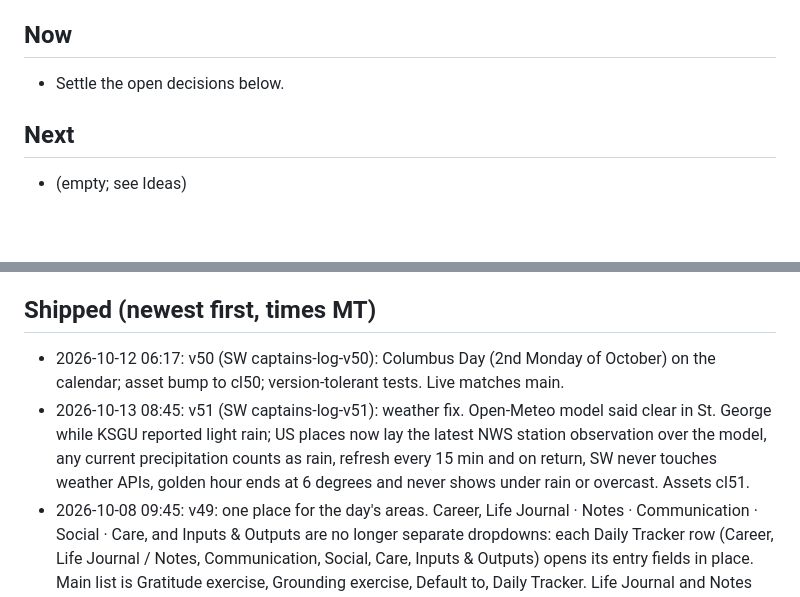
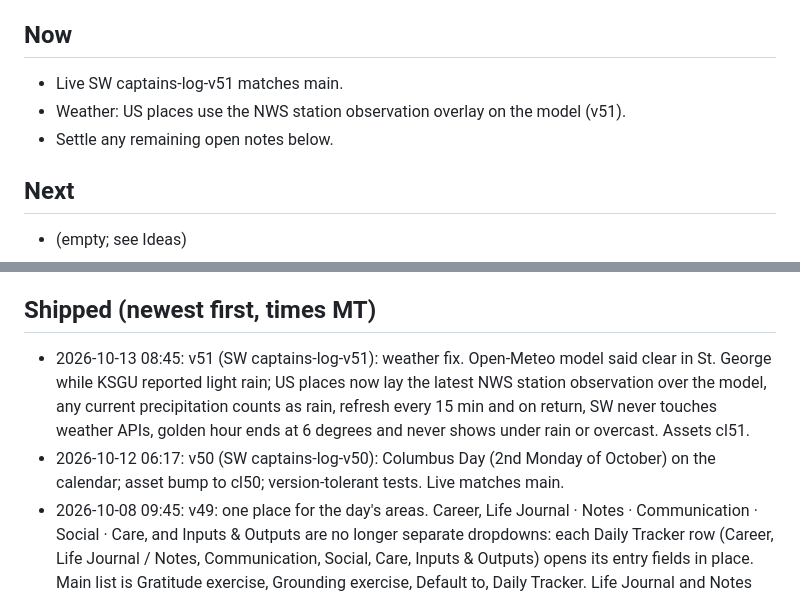
Before and after one commit to casswaters/modern-era-calendar, a Markdown page: ROADMAP.md, 2 parts joined by grey strips. Rendered like a GitHub page; blank space fills up the shorter version.

```diff
--- a/ROADMAP.md
+++ b/ROADMAP.md
@@ -14,7 +14,9 @@ Since v38 Captain's Log no longer carries a copy of Aretoria: its Aretoria card
 - Centiday is "the rest day".
 
 ## Now
-- Settle the open decisions below.
+- Live SW captains-log-v51 matches main.
+- Weather: US places use the NWS station observation overlay on the model (v51).
+- Settle any remaining open notes below.
 
 ## Next
 - (empty; see Ideas)
@@ -34,8 +36,8 @@ Since v38 Captain's Log no longer carries a copy of Aretoria: its Aretoria card
 - Resolved 2026-10-07: Captain's Log links to the standalone Aretoria site instead of carrying its own copy (shipped in v38). Aretoria decisions now live in the Aretoria roadmap.
 
 ## Shipped (newest first, times MT)
+- 2026-10-13 08:45: v51 (SW captains-log-v51): weather fix. Open-Meteo model said clear in St. George while KSGU reported light rain; US places now lay the latest NWS station observation over the model, any current precipitation counts as rain, refresh every 15 min and on return, SW never touches weather APIs, golden hour ends at 6 degrees and never shows under rain or overcast. Assets cl51.
 - 2026-10-12 06:17: v50 (SW captains-log-v50): Columbus Day (2nd Monday of October) on the calendar; asset bump to cl50; version-tolerant tests. Live matches main.
-- 2026-10-13 08:45: v51 (SW captains-log-v51): weather fix. Open-Meteo model said clear in St. George while KSGU reported light rain; US places now lay the latest NWS station observation over the model, any current precipitation counts as rain, refresh every 15 min and on return, SW never touches weather APIs, golden hour ends at 6 degrees and never shows under rain or overcast. Assets cl51.
 - 2026-10-08 09:45: v49: one place for the day's areas. Career, Life Journal · Notes · Communication · Social · Care, and Inputs & Outputs are no longer separate dropdowns: each Daily Tracker row (Career, Life Journal / Notes, Communication, Social, Care, Inputs & Outputs) opens its entry fields in place. Main list is Gratitude exercise, Grounding exercise, Default to, Daily Tracker. Life Journal and Notes stay one row (8 rows). Same field ids and storage, so saved entries show as before; Copy text order and headings unchanged (byte-identical for the same entry); auto and hand ticks, N of 8 and Clear day unchanged. Open rows are remembered on this device.
 - 2026-10-08 08:40: v48: ornate Aretoria card in Aretoria's style: double gold rule frame with filigree corner flourishes, a small gold crest above the arch, a second gold ring and soft ivory halo around the arch, engraved gold title with a fine rule and star, gentle inner glow, marble veining kept. One ivory, gold and cosmic palette (the arch's blue and pink tints became ivory and gold). CSS and inline SVG masks only; equal-height row unchanged.
 - 2026-10-08 08:20: v47: one set of daily metrics. The Daily Tracker dropdown is the only place they show: the other sections (Career, Life Journal · Notes · Communication · Social · Care, Inputs & Outputs) no longer carry their own filled-field counts (1/3, 1/8, 1/10), and the tracker's "N of 8" appears once, on its heading (the extra "N of 8 for this day" line inside is gone). Wake/sleep, auto and hand ticks, jump to section and saved data unchanged.
```
Also changed, not shown: other parts of ROADMAP.md (+1 -1 lines).
